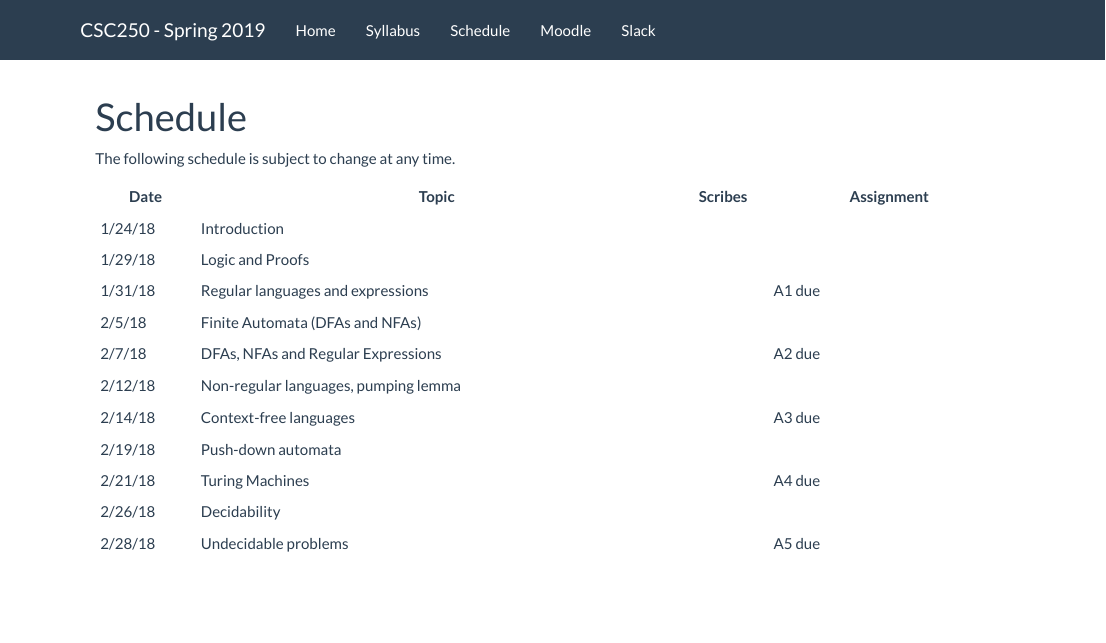
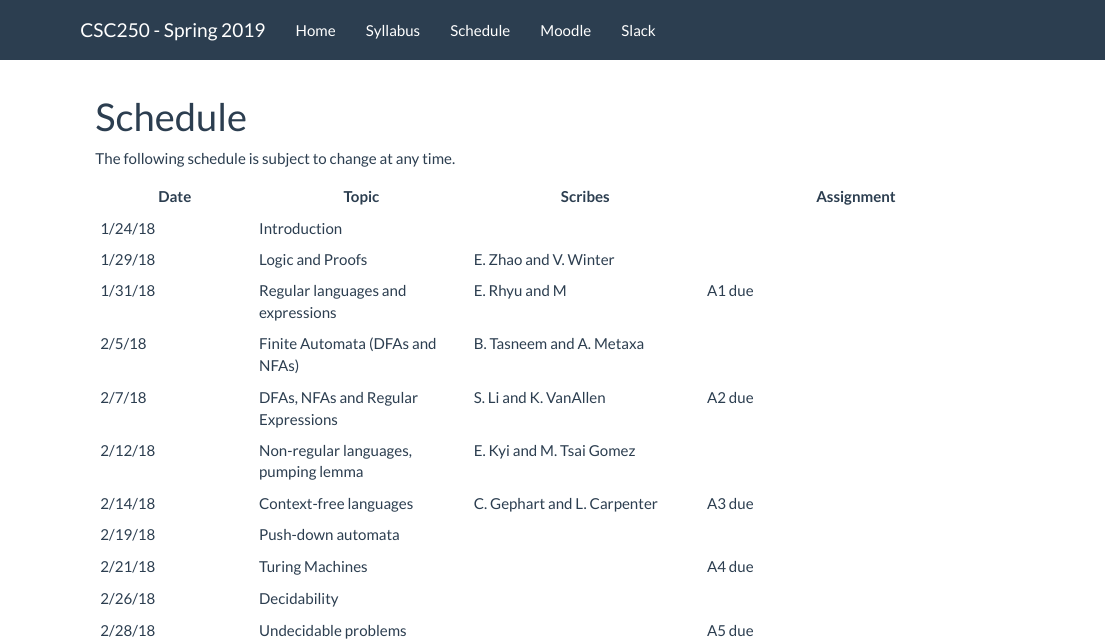
Before and after one commit to jcrouser/CSC250, an R Markdown document (schedule.Rmd): the page in a window 1100 px wide, from its top. Rendered offline with R 4.5, knitr and Pandoc, with nearby package versions; a font, style sheet, LaTeX package, included part or bibliography that could not be used is replaced or left out.

Commit message:
Added scribes

```diff
--- a/schedule.Rmd
+++ b/schedule.Rmd
@@ -6,12 +6,12 @@ The following schedule is subject to change at any time.
 | **Date** | **Topic**  | **Scribes** |  **Assignment** |
 | ---------|------------|-------------|-----------------|
 | 1/24/18  | Introduction |||
-| 1/29/18  | Logic and Proofs |||
-| 1/31/18  | Regular languages and expressions ||A1 due|
-| 2/5/18   | Finite Automata (DFAs and NFAs) |||
-| 2/7/18   | DFAs, NFAs and Regular Expressions ||A2 due|
-| 2/12/18  | Non-regular languages, pumping lemma |||
-| 2/14/18  | Context-free languages ||A3 due|
+| 1/29/18  | Logic and Proofs |E. Zhao and V. Winter||
+| 1/31/18  | Regular languages and expressions |E. Rhyu and M |A1 due|
+| 2/5/18   | Finite Automata (DFAs and NFAs) |B. Tasneem and A. Metaxa ||
+| 2/7/18   | DFAs, NFAs and Regular Expressions |S. Li and K. VanAllen |A2 due|
+| 2/12/18  | Non-regular languages, pumping lemma |E. Kyi and M. Tsai Gomez||
+| 2/14/18  | Context-free languages |C. Gephart and L. Carpenter|A3 due|
 | 2/19/18  | Push-down automata |||
 | 2/21/18  | Turing Machines ||A4 due|
 | 2/26/18  | Decidability |||
```
Also changed, not shown: syllabus.Rmd (+1 -1 lines), schedule.html, syllabus.html, 1 other file.
